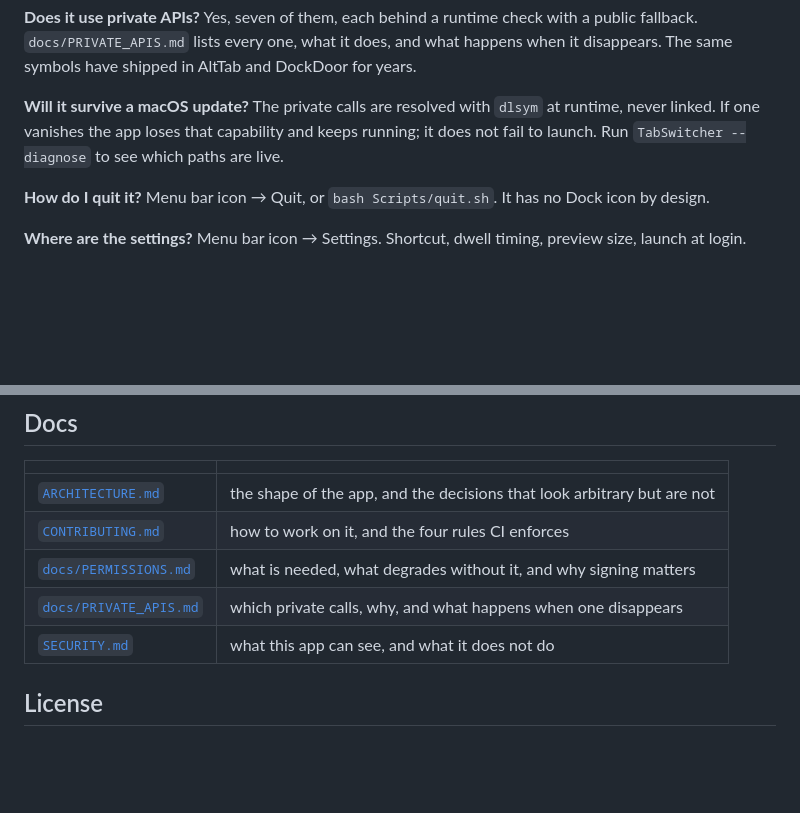
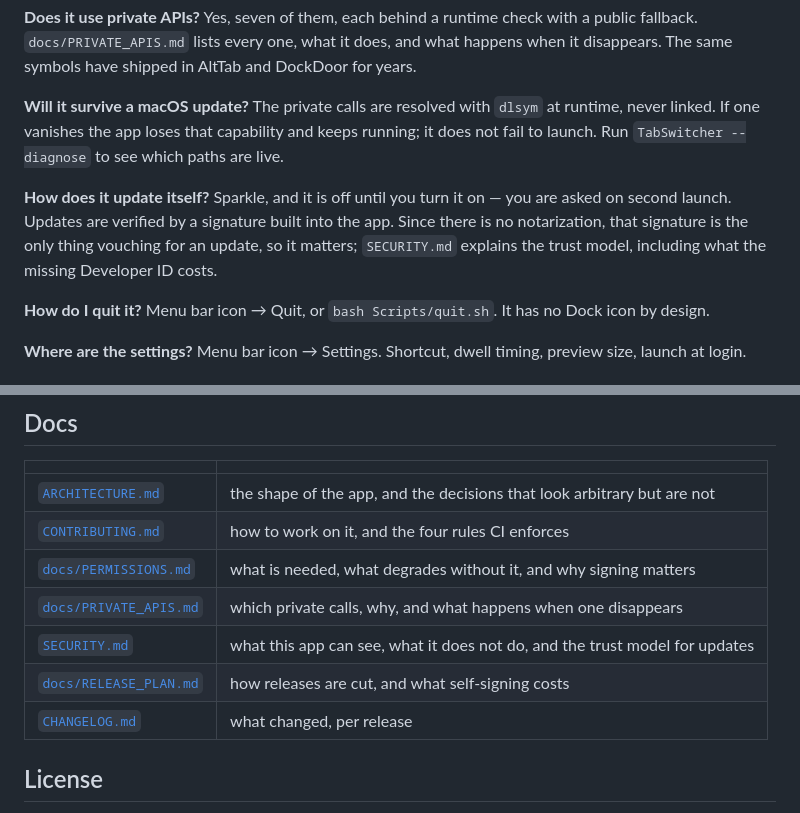
Before and after one commit to sagarnanera/mac-tab-switcher, a Markdown page: README.md, 2 parts joined by grey strips. GitHub-like rendering; blank space fills up the shorter version.

Commit message:
docs: point the README at the update and release docs
Co-Authored-By: Claude Opus 5 <noreply@anthropic.com>

```diff
--- a/README.md
+++ b/README.md
@@ -132,6 +132,12 @@ The private calls are resolved with `dlsym` at runtime, never linked. If one van
 app loses that capability and keeps running; it does not fail to launch. Run
 `TabSwitcher --diagnose` to see which paths are live.
 
+**How does it update itself?**
+Sparkle, and it is off until you turn it on — you are asked on second launch. Updates are
+verified by a signature built into the app. Since there is no notarization, that signature
+is the only thing vouching for an update, so it matters; `SECURITY.md` explains the trust
+model, including what the missing Developer ID costs.
+
 **How do I quit it?**
 Menu bar icon → Quit, or `bash Scripts/quit.sh`. It has no Dock icon by design.
 
@@ -175,7 +181,9 @@ cd Packages/SwitcherCore && swift test
 | [`CONTRIBUTING.md`](CONTRIBUTING.md) | how to work on it, and the four rules CI enforces |
 | [`docs/PERMISSIONS.md`](docs/PERMISSIONS.md) | what is needed, what degrades without it, and why signing matters |
 | [`docs/PRIVATE_APIS.md`](docs/PRIVATE_APIS.md) | which private calls, why, and what happens when one disappears |
-| [`SECURITY.md`](SECURITY.md) | what this app can see, and what it does not do |
+| [`SECURITY.md`](SECURITY.md) | what this app can see, what it does not do, and the trust model for updates |
+| [`docs/RELEASE_PLAN.md`](docs/RELEASE_PLAN.md) | how releases are cut, and what self-signing costs |
+| [`CHANGELOG.md`](CHANGELOG.md) | what changed, per release |
 
 ## License
 
```
